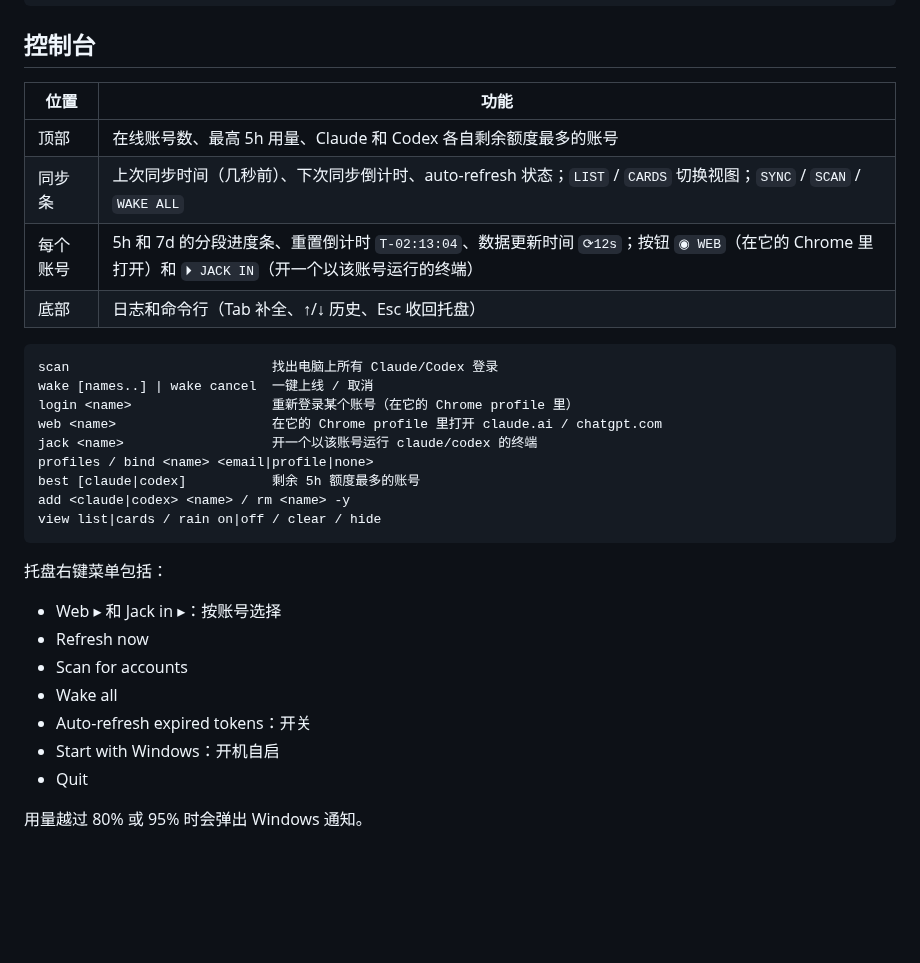
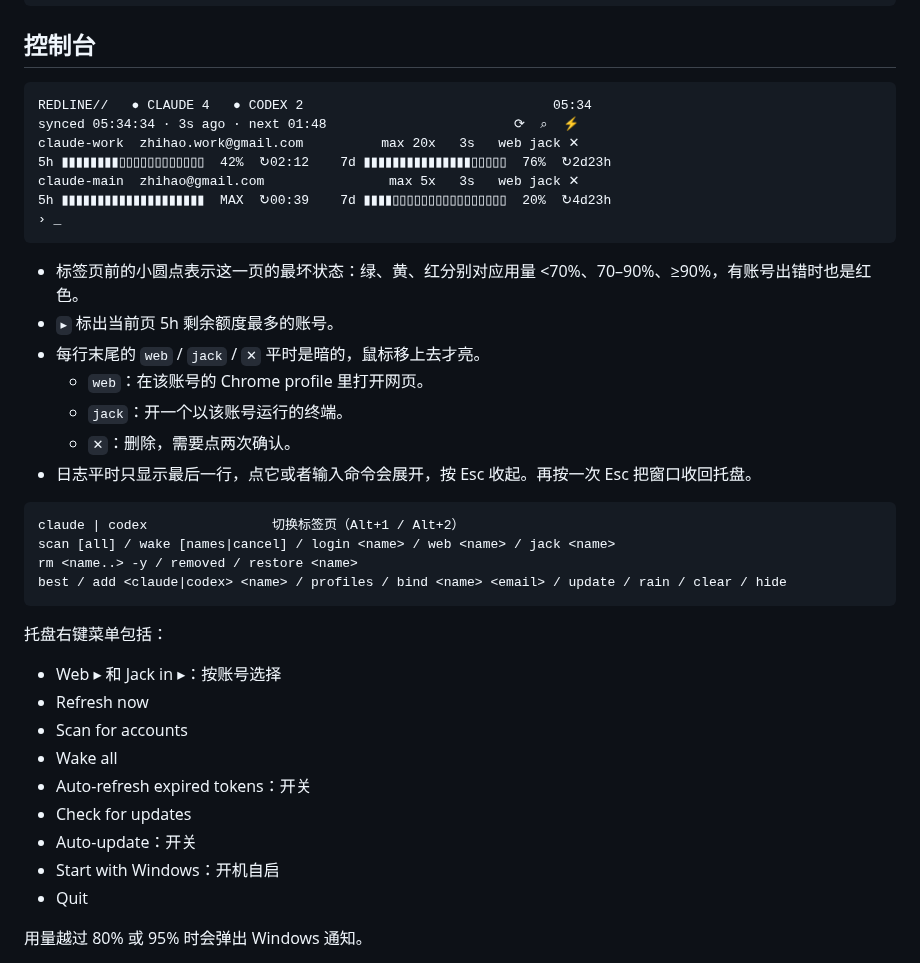
Before and after one commit to tsljgj/agent-management, a Markdown page: README.md, the part around one of its changes. GitHub-like rendering; blank space fills up the shorter version.

````diff
--- a/README.md
+++ b/README.md
@@ -45,23 +47,29 @@ redline web claude-work                     # 在该 profile 里打开 claude.ai
 
 ## 控制台
 
-| 位置 | 功能 |
-|---|---|
-| 顶部 | 在线账号数、最高 5h 用量、Claude 和 Codex 各自剩余额度最多的账号 |
-| 同步条 | 上次同步时间（几秒前）、下次同步倒计时、auto-refresh 状态；`LIST` / `CARDS` 切换视图；`SYNC` / `SCAN` / `WAKE ALL` |
-| 每个账号 | 5h 和 7d 的分段进度条、重置倒计时 `T-02:13:04`、数据更新时间 `⟳12s`；按钮 `◉ WEB`（在它的 Chrome 里打开）和 `⏵ JACK IN`（开一个以该账号运行的终端） |
-| 底部 | 日志和命令行（Tab 补全、↑/↓ 历史、Esc 收回托盘） |
+```
+REDLINE//   ● CLAUDE 4   ● CODEX 2                                05:34
+synced 05:34:34 · 3s ago · next 01:48                        ⟳  ⌕  ⚡
+claude-work  zhihao.work@gmail.com          max 20x   3s   web jack ✕
+5h ▮▮▮▮▮▮▮▮▯▯▯▯▯▯▯▯▯▯▯▯  42%  ↻02:12    7d ▮▮▮▮▮▮▮▮▮▮▮▮▮▮▮▯▯▯▯▯  76%  ↻2d23h
+claude-main  zhihao@gmail.com                max 5x   3s   web jack ✕
+5h ▮▮▮▮▮▮▮▮▮▮▮▮▮▮▮▮▮▮▮▮  MAX  ↻00:39    7d ▮▮▮▮▯▯▯▯▯▯▯▯▯▯▯▯▯▯▯▯  20%  ↻4d23h
+› _
+```
+
+- 标签页前的小圆点表示这一页的最坏状态：绿、黄、红分别对应用量 <70%、70–90%、≥90%，有账号出错时也是红色。
+- `▸` 标出当前页 5h 剩余额度最多的账号。
+- 每行末尾的 `web` / `jack` / `✕` 平时是暗的，鼠标移上去才亮。
+  - `web`：在该账号的 Chrome profile 里打开网页。
+  - `jack`：开一个以该账号运行的终端。
+  - `✕`：删除，需要点两次确认。
+- 日志平时只显示最后一行，点它或者输入命令会展开，按 Esc 收起。再按一次 Esc 把窗口收回托盘。
 
 ```
-scan                          找出电脑上所有 Claude/Codex 登录
-wake [names..] | wake cancel  一键上线 / 取消
-login <name>                  重新登录某个账号（在它的 Chrome profile 里）
-web <name>                    在它的 Chrome profile 里打开 claude.ai / chatgpt.com
-jack <name>                   开一个以该账号运行 claude/codex 的终端
-profiles / bind <name> <email|profile|none>
-best [claude|codex]           剩余 5h 额度最多的账号
-add <claude|codex> <name> / rm <name> -y
-view list|cards / rain on|off / clear / hide
+claude | codex                切换标签页（Alt+1 / Alt+2）
+scan [all] / wake [names|cancel] / login <name> / web <name> / jack <name>
+rm <name..> -y / removed / restore <name>
+best / add <claude|codex> <name> / profiles / bind <name> <email> / update / rain / clear / hide
 ```
 
 托盘右键菜单包括：
@@ -71,6 +79,8 @@ view list|cards / rain on|off / clear / hide
 - Scan for accounts
 - Wake all
 - Auto-refresh expired tokens：开关
+- Check for updates
+- Auto-update：开关
 - Start with Windows：开机自启
 - Quit
 
````
Also changed, not shown: other parts of README.md (+11 -9 lines), docs/console-wide.png (deleted), docs/console.png, 12 other files.
